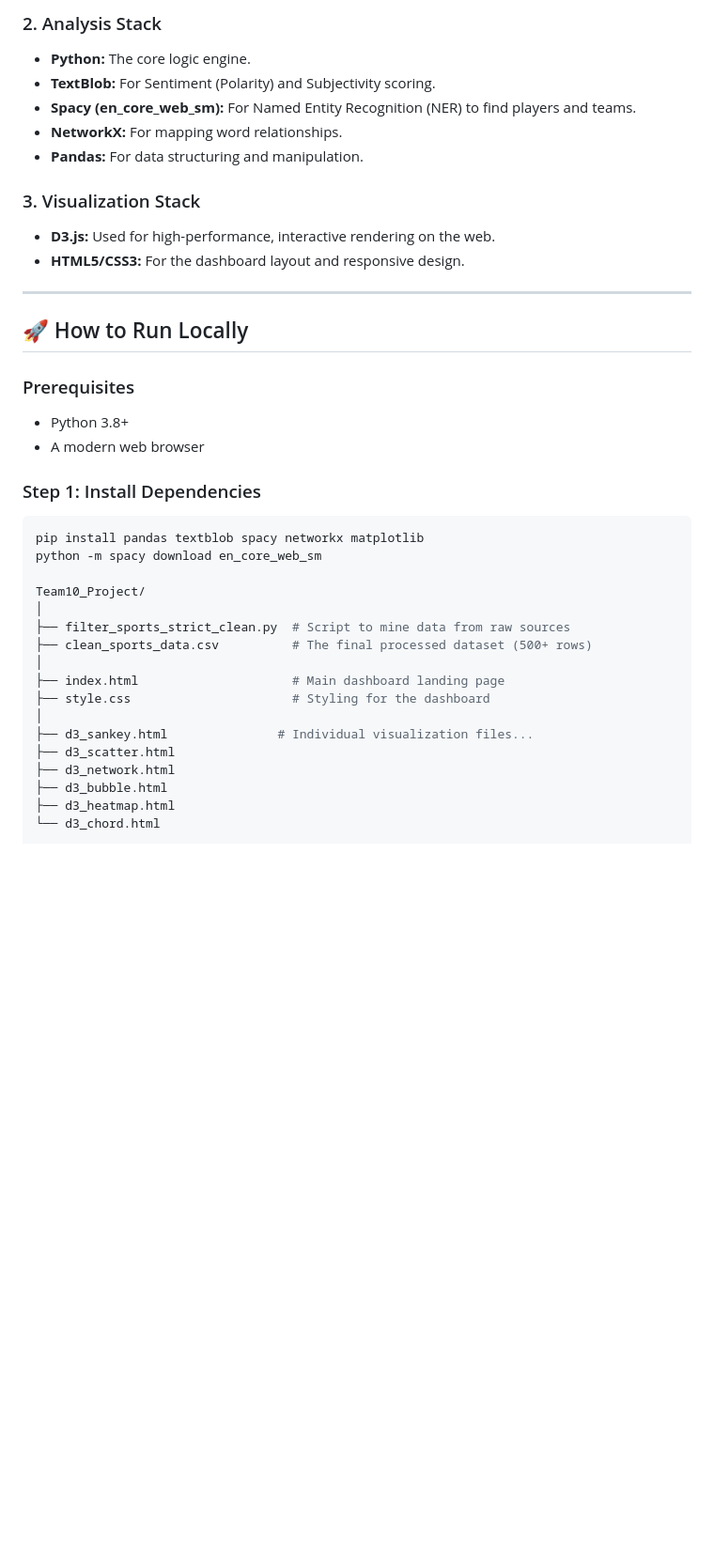
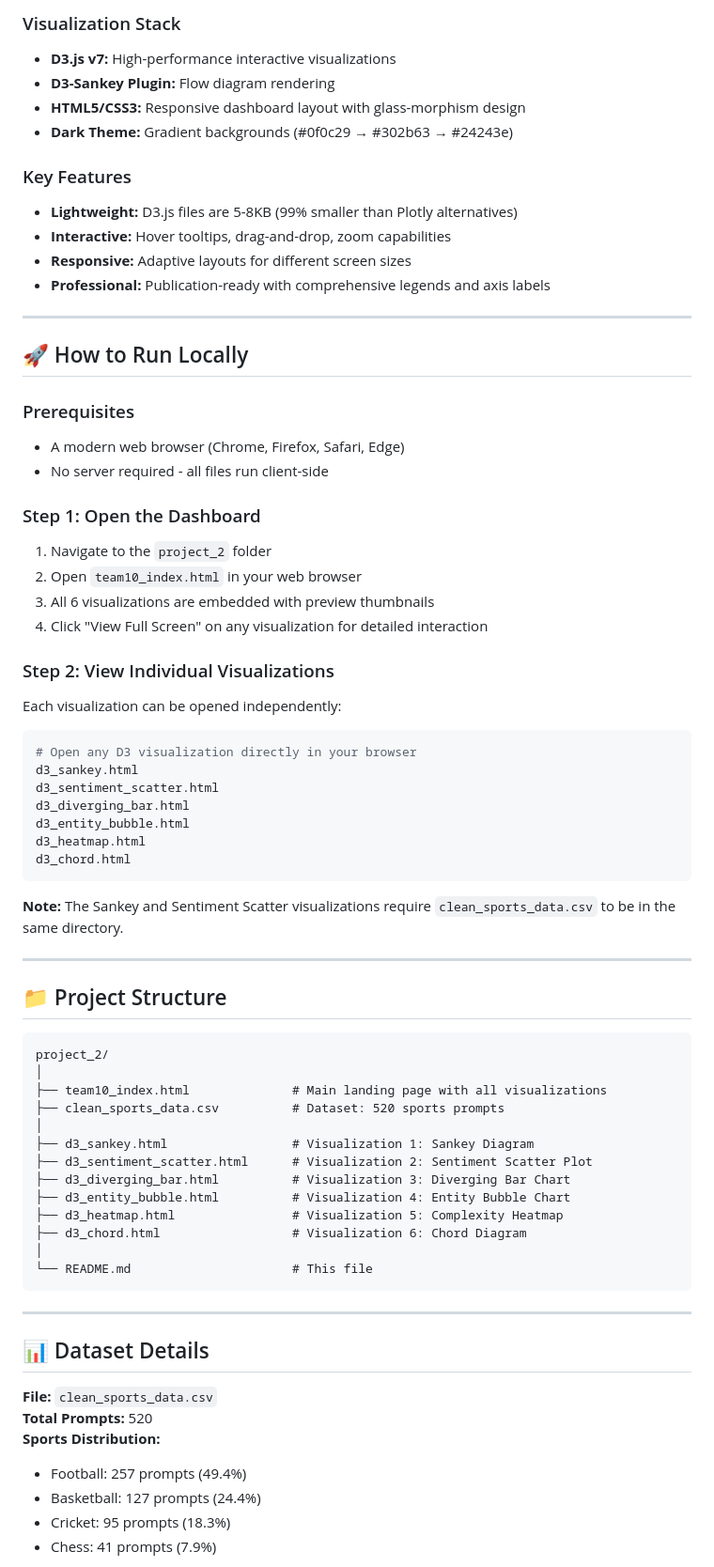
Before and after one commit to avanisood/team10-sports-viz, a Markdown page: README.md, the part around one of its changes. Shown at 94% size. Drawn GitHub-style; blank space fills up the shorter version.

````diff
--- a/README.md
+++ b/README.md
@@ -44,39 +69,73 @@ We developed a custom Python script to mine prompts from massive JSONL/CSV datas
 
-### 2. Analysis Stack
-* **Python:** The core logic engine.
-* **TextBlob:** For Sentiment (Polarity) and Subjectivity scoring.
-* **Spacy (en_core_web_sm):** For Named Entity Recognition (NER) to find players and teams.
-* **NetworkX:** For mapping word relationships.
-* **Pandas:** For data structuring and manipulation.
+### Visualization Stack
+* **D3.js v7:** High-performance interactive visualizations
+* **D3-Sankey Plugin:** Flow diagram rendering
+* **HTML5/CSS3:** Responsive dashboard layout with glass-morphism design
+* **Dark Theme:** Gradient backgrounds (#0f0c29 → #302b63 → #24243e)
 
-### 3. Visualization Stack
-* **D3.js:** Used for high-performance, interactive rendering on the web.
-* **HTML5/CSS3:** For the dashboard layout and responsive design.
+### Key Features
+* **Lightweight:** D3.js files are 5-8KB (99% smaller than Plotly alternatives)
+* **Interactive:** Hover tooltips, drag-and-drop, zoom capabilities
+* **Responsive:** Adaptive layouts for different screen sizes
+* **Professional:** Publication-ready with comprehensive legends and axis labels
 
 ---
 
 ## 🚀 How to Run Locally
 
 ### Prerequisites
-* Python 3.8+
-* A modern web browser
+* A modern web browser (Chrome, Firefox, Safari, Edge)
+* No server required - all files run client-side
 
-### Step 1: Install Dependencies
+### Step 1: Open the Dashboard
+1. Navigate to the `project_2` folder
+2. Open `team10_index.html` in your web browser
+3. All 6 visualizations are embedded with preview thumbnails
+4. Click "View Full Screen" on any visualization for detailed interaction
+
+### Step 2: View Individual Visualizations
+Each visualization can be opened independently:
 ```bash
-pip install pandas textblob spacy networkx matplotlib
-python -m spacy download en_core_web_sm
+# Open any D3 visualization directly in your browser
+d3_sankey.html
+d3_sentiment_scatter.html
+d3_diverging_bar.html
+d3_entity_bubble.html
+d3_heatmap.html
+d3_chord.html
+```
 
-Team10_Project/
+**Note:** The Sankey and Sentiment Scatter visualizations require `clean_sports_data.csv` to be in the same directory.
+
+---
+
+## 📁 Project Structure
+
+```
+project_2/
 │
-├── filter_sports_strict_clean.py  # Script to mine data from raw sources
-├── clean_sports_data.csv          # The final processed dataset (500+ rows)
+├── team10_index.html              # Main landing page with all visualizations
+├── clean_sports_data.csv          # Dataset: 520 sports prompts
 │
-├── index.html                     # Main dashboard landing page
-├── style.css                      # Styling for the dashboard
+├── d3_sankey.html                 # Visualization 1: Sankey Diagram
+├── d3_sentiment_scatter.html      # Visualization 2: Sentiment Scatter Plot
+├── d3_diverging_bar.html          # Visualization 3: Diverging Bar Chart
+├── d3_entity_bubble.html          # Visualization 4: Entity Bubble Chart
+├── d3_heatmap.html                # Visualization 5: Complexity Heatmap
+├── d3_chord.html                  # Visualization 6: Chord Diagram
 │
-├── d3_sankey.html               # Individual visualization files...
-├── d3_scatter.html
-├── d3_network.html
-├── d3_bubble.html
-├── d3_heatmap.html
-└── d3_chord.html
+└── README.md                      # This file
+```
+
+---
+
+## 📊 Dataset Details
+
+**File:** `clean_sports_data.csv`
+**Total Prompts:** 520
+**Sports Distribution:**
+- Football: 257 prompts (49.4%)
+- Basketball: 127 prompts (24.4%)
+- Cricket: 95 prompts (18.3%)
+- Chess: 41 prompts (7.9%)
+
````
Also changed, not shown: other parts of README.md (+95 -26 lines).
